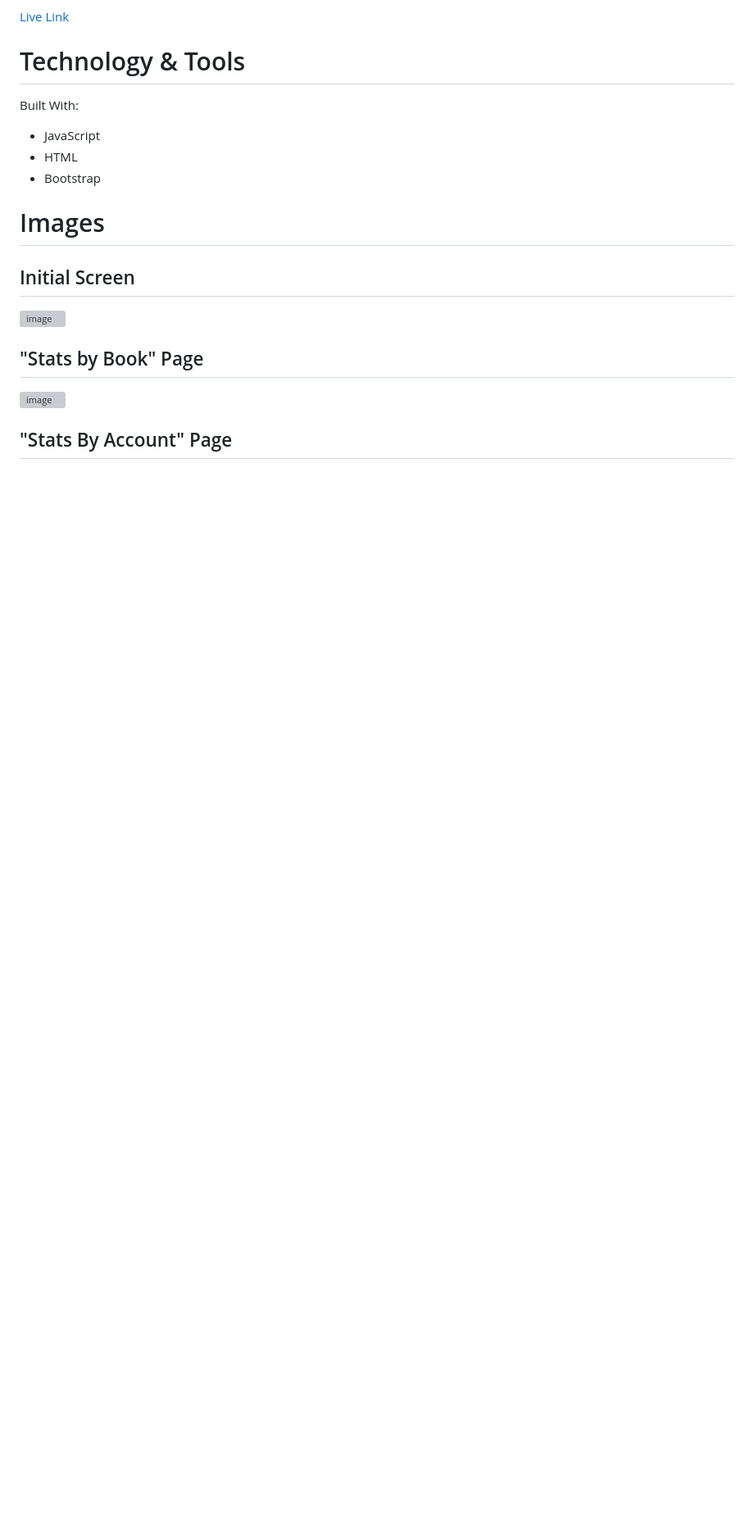
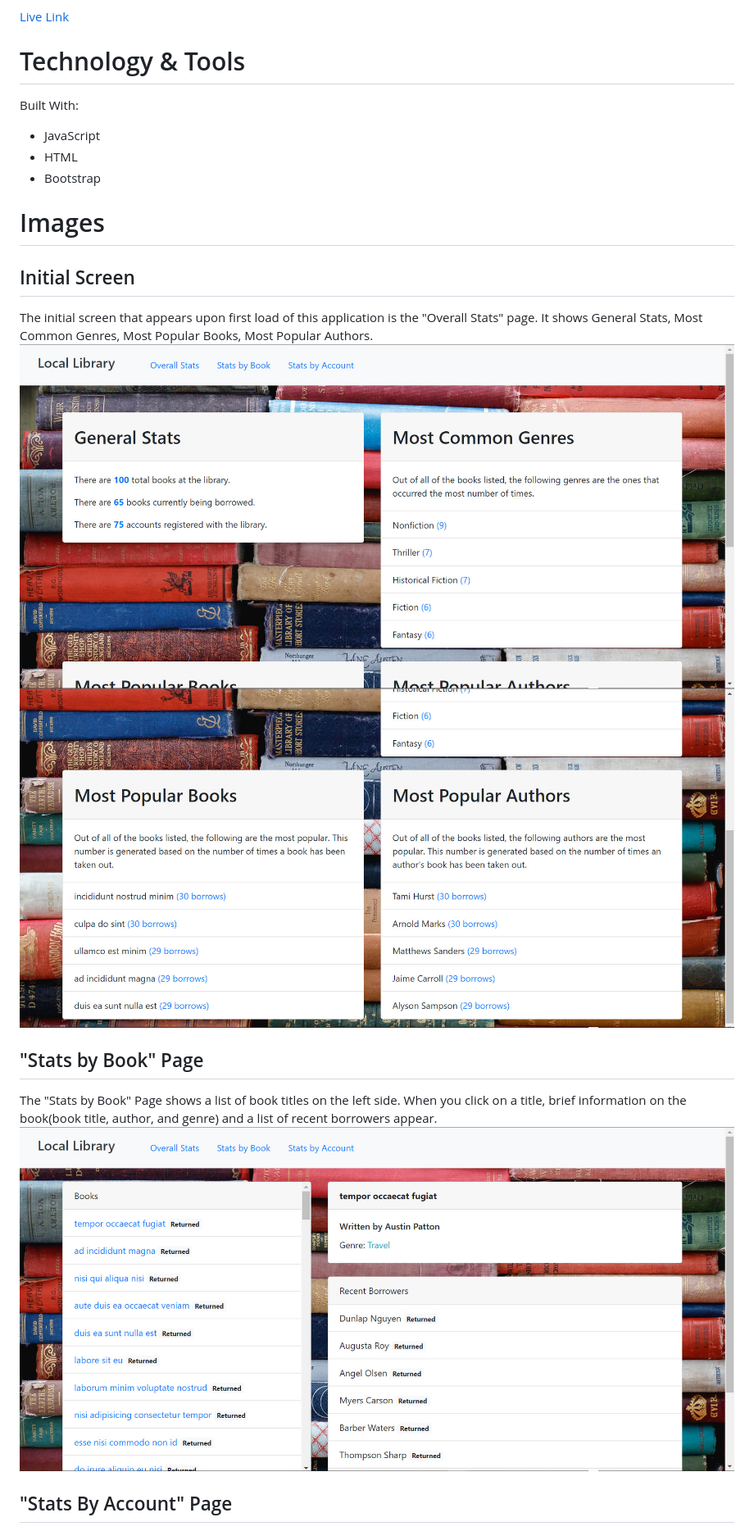
Before and after one commit to jtam128/local-library-project, a Markdown page: README.md, the part around one of its changes. Shown at 82% size. GitHub-like rendering; pictures changed too: public/images/overallstats.jpg (added), public/images/overallstats1.jpg (added), public/images/statsbybook.jpg (added); blank space fills up the shorter version; grey boxes are pictures that could not be loaded.

Commit message:
updated images section of readme

```diff
--- a/README.md
+++ b/README.md
@@ -19,7 +19,10 @@ Built With:
 
 # Images
 ## Initial Screen
-![image](https://user-images.githubusercontent.com/74563848/142657417-2966af02-63b7-4bab-9647-0025c76de15f.png)
+The initial screen that appears upon first load of this application is the "Overall Stats" page. It shows General Stats, Most Common Genres, Most Popular Books, Most Popular Authors.
+![overallstats](/public/images/overallstats.jpg)
+![overallstats1](/public/images/overallstats1.jpg)
 ## "Stats by Book" Page
-![image](https://user-images.githubusercontent.com/74563848/142657628-b52e479a-9a03-4cef-b7d1-daeba28ecaec.png)
+The "Stats by Book" Page shows a list of book titles on the left side. When you click on a title, brief information on the book(book title, author, and genre) and a list of recent borrowers appear.
+![statsbybook](/public/images/statsbybook.jpg)
 ## "Stats By Account" Page
```
Also changed, not shown: other parts of README.md (+2 -1 lines), public/images/statsbyaccount.jpg (added).
